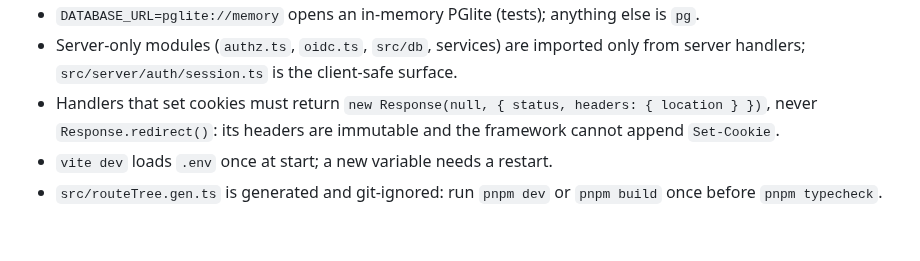
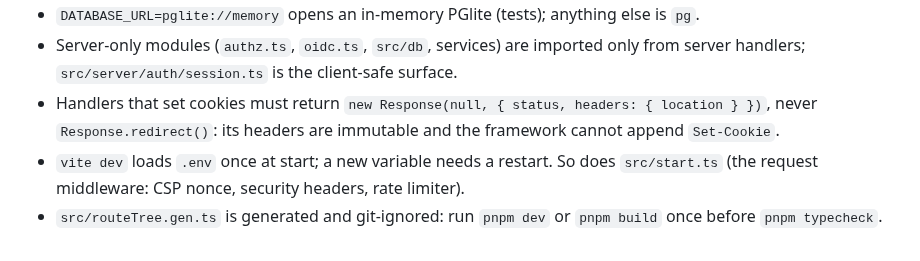
Before and after one commit to olozano-p/sota-lms, a Markdown page: CLAUDE.md, the part around the change. Drawn GitHub-style.

```diff
--- a/CLAUDE.md
+++ b/CLAUDE.md
@@ -87,5 +87,6 @@ dev/mock-idp/          oidc-provider + mock entitlement source     drizzle/  tes
   handlers; `src/server/auth/session.ts` is the client-safe surface.
 - Handlers that set cookies must return `new Response(null, { status, headers: { location } })`, never
   `Response.redirect()`: its headers are immutable and the framework cannot append `Set-Cookie`.
-- `vite dev` loads `.env` once at start; a new variable needs a restart.
+- `vite dev` loads `.env` once at start; a new variable needs a restart. So does `src/start.ts`
+  (the request middleware: CSP nonce, security headers, rate limiter).
 - `src/routeTree.gen.ts` is generated and git-ignored: run `pnpm dev` or `pnpm build` once before `pnpm typecheck`.
```
Also changed, not shown: CHANGELOG.md (+4 -0 lines), README.md (+25 -0 lines), deploy/README.md (added, +9 -0 lines), docs/deploy.md (added, +110 -0 lines), docs/screenshots/admin.png (added), docs/screenshots/courses.png (added), docs/screenshots/editor.png (added), docs/screenshots/lesson-dark.png (added), docs/screenshots/lesson.png (added), docs/screenshots/syllabus.png (added), 4 other files.
